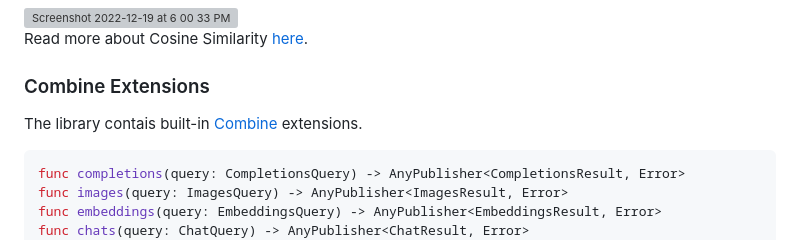
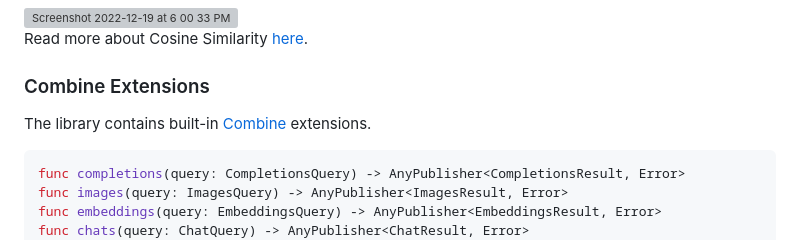
Before and after one commit to MacPaw/OpenAI, a Markdown page: README.md, the part around the change. Drawn GitHub-style; grey boxes are pictures that could not be loaded.

````diff
--- a/README.md
+++ b/README.md
@@ -727,7 +727,7 @@ Read more about Cosine Similarity [here](https://en.wikipedia.org/wiki/Cosine_si
 
 ### Combine Extensions
 
-The library contais built-in [Combine](https://developer.apple.com/documentation/combine) extensions.
+The library contains built-in [Combine](https://developer.apple.com/documentation/combine) extensions.
 
 ```swift
 func completions(query: CompletionsQuery) -> AnyPublisher<CompletionsResult, Error>
````
